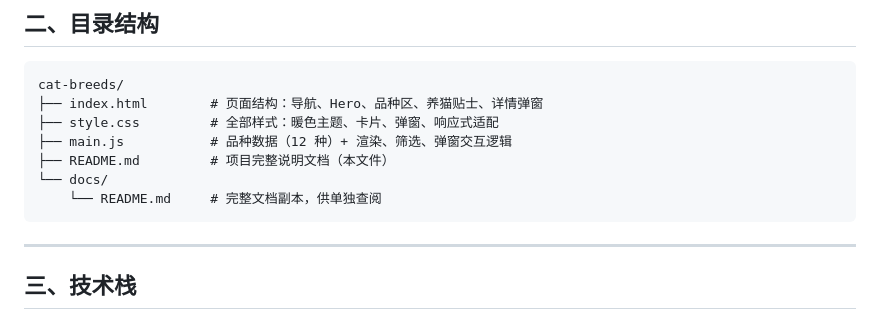
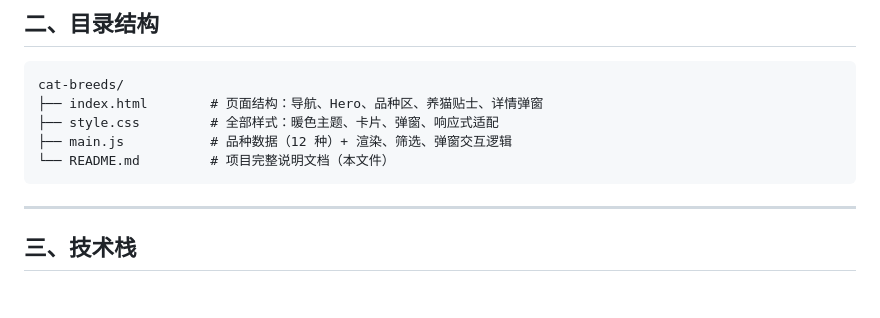
Before and after one commit to YP-4966/Mao, a Markdown page: cat-breeds/README.md, the part around the change. GitHub-like rendering; blank space fills up the shorter version.

````diff
--- a/cat-breeds/README.md
+++ b/cat-breeds/README.md
@@ -22,9 +22,7 @@ cat-breeds/
 ├── index.html        # 页面结构：导航、Hero、品种区、养猫贴士、详情弹窗
 ├── style.css         # 全部样式：暖色主题、卡片、弹窗、响应式适配
 ├── main.js           # 品种数据（12 种）+ 渲染、筛选、弹窗交互逻辑
-├── README.md         # 项目完整说明文档（本文件）
-└── docs/
-    └── README.md     # 完整文档副本，供单独查阅
+└── README.md         # 项目完整说明文档（本文件）
 ```
 
 ---
````
Also changed, not shown: cat-breeds/docs/README.md (deleted, +0 -145 lines).
